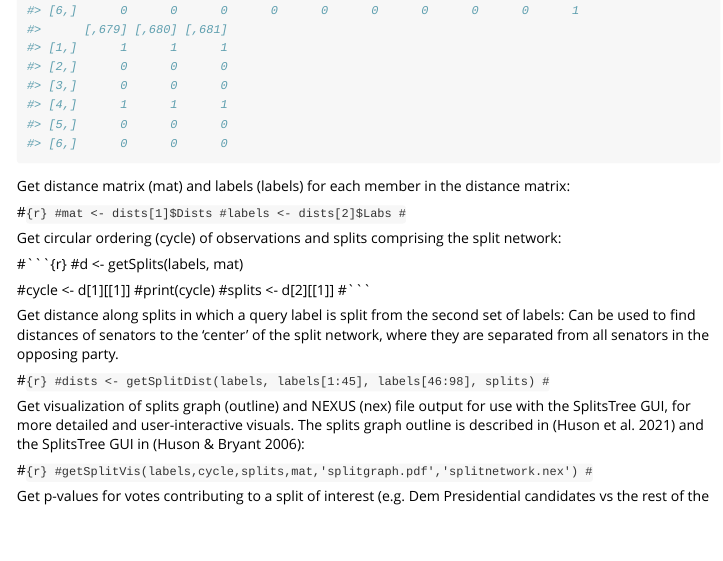
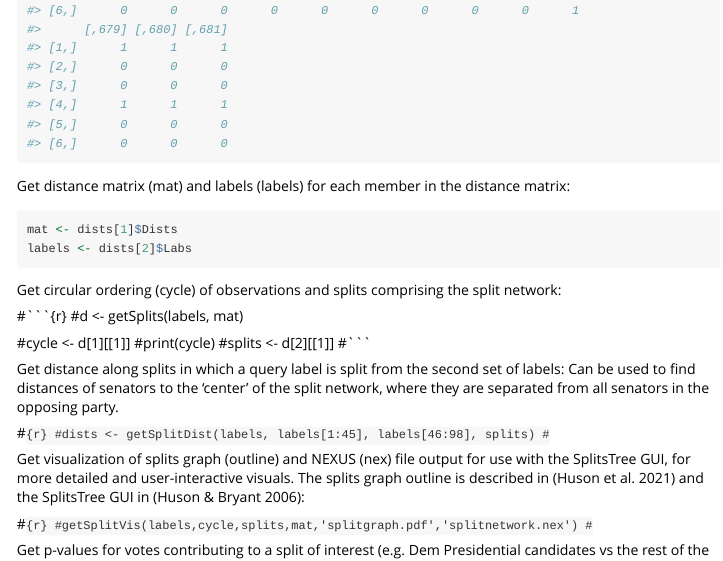
Before and after one commit to tarachari3/SplitStats, an R Markdown document (vignettes/Demonstrations.Rmd): the page in a window 1100 px wide, from 7480 px down. Rendered offline with R 4.5, knitr and Pandoc, with nearby package versions.

Commit message:
Uncomment part 1 of vignette

````diff
--- a/vignettes/Demonstrations.Rmd
+++ b/vignettes/Demonstrations.Rmd
@@ -28,6 +28,3 @@ head(votes)
 
 Get distance matrix (mat) and labels (labels) for each member in the distance matrix:
 
-#```{r}
-#mat <- dists[1]$Dists
-#labels <- dists[2]$Labs
@@ -35,3 +32,6 @@ Get distance matrix (mat) and labels (labels) for each member in the distance ma
+mat <- dists[1]$Dists
+labels <- dists[2]$Labs
+```
 
 Get circular ordering (cycle) of observations and splits comprising the split network:
 
````
Also changed, not shown: vignettes/Demonstrations.Rmd (2 more changed lines).
